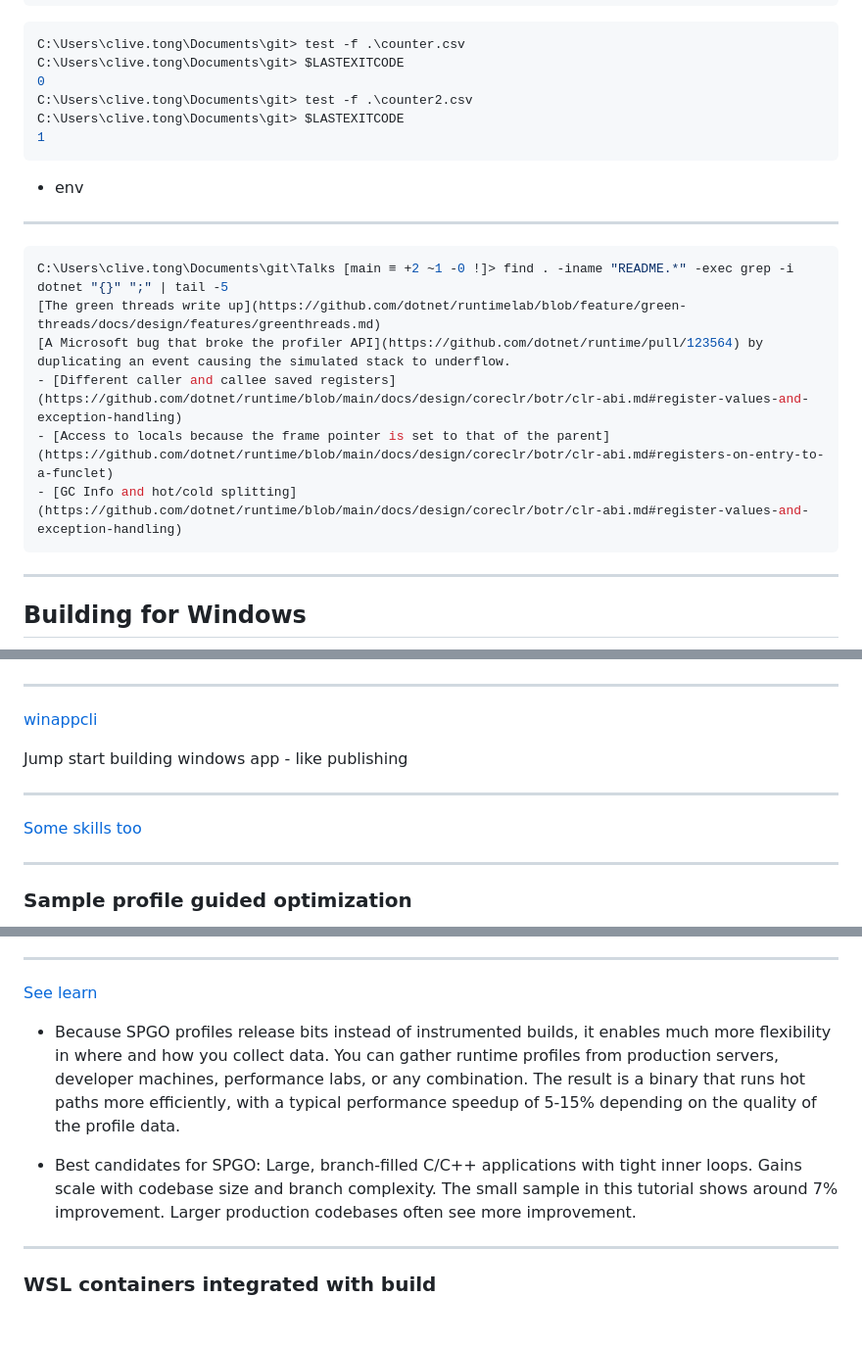
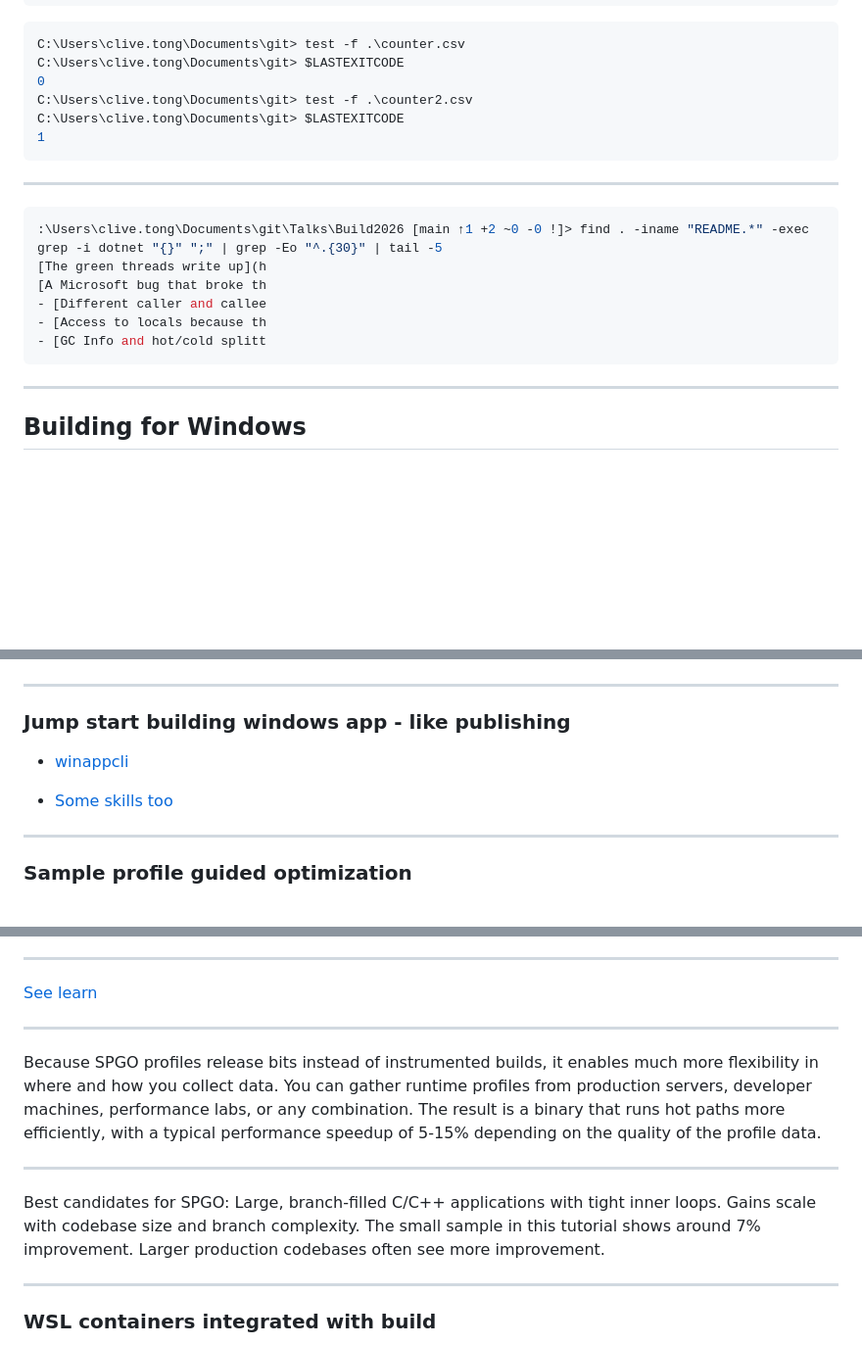
Before and after one commit to clivetong/Talks, a Markdown page: Build2026/README.md, 3 parts joined by grey strips. Shown at 98% size. GitHub-like rendering; blank space fills up the shorter version.

Commit message:
More fitting to make good ppt

````diff
--- a/Build2026/README.md
+++ b/Build2026/README.md
@@ -236,17 +236,15 @@ C:\Users\clive.tong\Documents\git> $LASTEXITCODE
 1
 ```
 
-- env
-
 ---
 
 ```Powershell
-C:\Users\clive.tong\Documents\git\Talks [main ≡ +2 ~1 -0 !]> find . -iname "README.*" -exec grep -i dotnet "{}" ";" | tail -5
-[The green threads write up](https://github.com/dotnet/runtimelab/blob/feature/green-threads/docs/design/features/greenthreads.md)
-[A Microsoft bug that broke the profiler API](https://github.com/dotnet/runtime/pull/123564) by duplicating an event causing the simulated stack to underflow.
-- [Different caller and callee saved registers](https://github.com/dotnet/runtime/blob/main/docs/design/coreclr/botr/clr-abi.md#register-values-and-exception-handling)
-- [Access to locals because the frame pointer is set to that of the parent](https://github.com/dotnet/runtime/blob/main/docs/design/coreclr/botr/clr-abi.md#registers-on-entry-to-a-funclet)
-- [GC Info and hot/cold splitting](https://github.com/dotnet/runtime/blob/main/docs/design/coreclr/botr/clr-abi.md#register-values-and-exception-handling)
+:\Users\clive.tong\Documents\git\Talks\Build2026 [main ↑1 +2 ~0 -0 !]> find . -iname "README.*" -exec grep -i dotnet "{}" ";" | grep -Eo "^.{30}" | tail -5
+[The green threads write up](h
+[A Microsoft bug that broke th
+- [Different caller and callee
+- [Access to locals because th
+- [GC Info and hot/cold splitt
 ```
 
 ---
@@ -259,13 +257,11 @@ C:\Users\clive.tong\Documents\git\Talks [main ≡ +2 ~1 -0 !]> find . -iname "RE
 
 ---
 
-[winappcli](https://github.com/microsoft/winappcli)
+### Jump start building windows app - like publishing
 
-Jump start building windows app - like publishing
+- [winappcli](https://github.com/microsoft/winappcli)
 
----
-
-[Some skills too](https://github.com/microsoft/win-dev-skills)
+- [Some skills too](https://github.com/microsoft/win-dev-skills)
 
 ---
 
@@ -285,9 +281,13 @@ Jump start building windows app - like publishing
 
 [See learn](https://learn.microsoft.com/en-us/cpp/build/sample-profile-guided-optimization?view=msvc-170)
 
-- Because SPGO profiles release bits instead of instrumented builds, it enables much more flexibility in where and how you collect data. You can gather runtime profiles from production servers, developer machines, performance labs, or any combination. The result is a binary that runs hot paths more efficiently, with a typical performance speedup of 5-15% depending on the quality of the profile data.
+---
 
-- Best candidates for SPGO: Large, branch-filled C/C++ applications with tight inner loops. Gains scale with codebase size and branch complexity. The small sample in this tutorial shows around 7% improvement. Larger production codebases often see more improvement.
+Because SPGO profiles release bits instead of instrumented builds, it enables much more flexibility in where and how you collect data. You can gather runtime profiles from production servers, developer machines, performance labs, or any combination. The result is a binary that runs hot paths more efficiently, with a typical performance speedup of 5-15% depending on the quality of the profile data.
+
+---
+
+Best candidates for SPGO: Large, branch-filled C/C++ applications with tight inner loops. Gains scale with codebase size and branch complexity. The small sample in this tutorial shows around 7% improvement. Larger production codebases often see more improvement.
 
 ---
 
````
Also changed, not shown: other parts of Build2026/README.md (+1 -1 lines).
